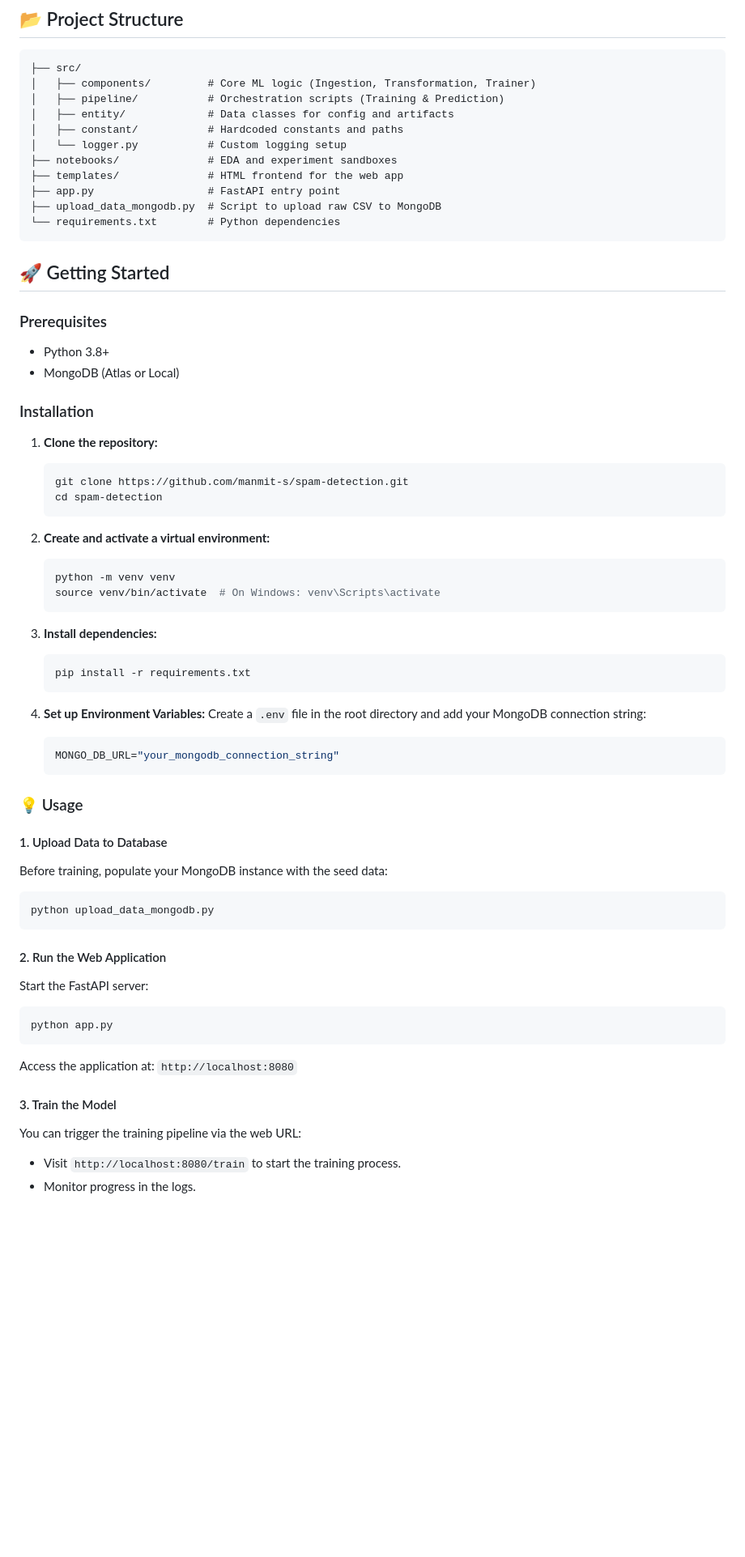
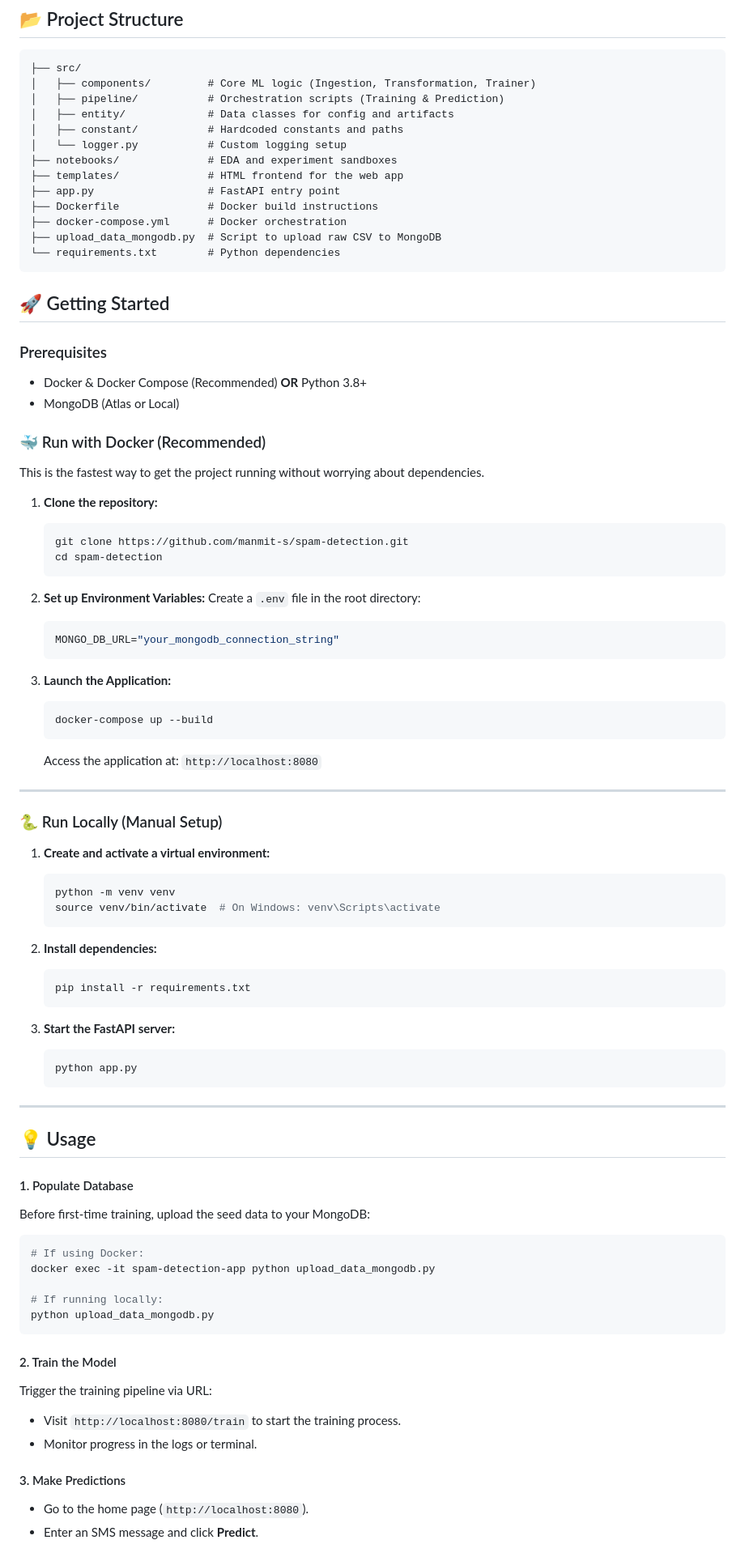
Before and after one commit to manmit-s/spam-detection, a Markdown page: README.md, the part around one of its changes. Shown at 81% size. Drawn GitHub-style; blank space fills up the shorter version.

````diff
--- a/README.md
+++ b/README.md
@@ -34,6 +35,8 @@ This project is an end-to-end Machine Learning solution designed to classify mes
 ├── notebooks/              # EDA and experiment sandboxes
 ├── templates/              # HTML frontend for the web app
 ├── app.py                  # FastAPI entry point
+├── Dockerfile              # Docker build instructions
+├── docker-compose.yml      # Docker orchestration
 ├── upload_data_mongodb.py  # Script to upload raw CSV to MongoDB
 └── requirements.txt        # Python dependencies
 ```
@@ -41,10 +44,11 @@ This project is an end-to-end Machine Learning solution designed to classify mes
 ## 🚀 Getting Started
 
 ### Prerequisites
-*   Python 3.8+
+*   Docker & Docker Compose (Recommended) **OR** Python 3.8+
 *   MongoDB (Atlas or Local)
 
-### Installation
+### 🐳 Run with Docker (Recommended)
+This is the fastest way to get the project running without worrying about dependencies.
 
 1.  **Clone the repository:**
     ```bash
@@ -52,40 +56,58 @@ This project is an end-to-end Machine Learning solution designed to classify mes
     cd spam-detection
     ```
 
-2.  **Create and activate a virtual environment:**
+2.  **Set up Environment Variables:**
+    Create a `.env` file in the root directory:
+    ```env
+    MONGO_DB_URL="your_mongodb_connection_string"
+    ```
+
+3.  **Launch the Application:**
+    ```bash
+    docker-compose up --build
+    ```
+    Access the application at: `http://localhost:8080`
+
+---
+
+### 🐍 Run Locally (Manual Setup)
+
+1.  **Create and activate a virtual environment:**
     ```bash
     python -m venv venv
     source venv/bin/activate  # On Windows: venv\Scripts\activate
     ```
 
-3.  **Install dependencies:**
+2.  **Install dependencies:**
     ```bash
     pip install -r requirements.txt
     ```
 
-4.  **Set up Environment Variables:**
-    Create a `.env` file in the root directory and add your MongoDB connection string:
-    ```env
-    MONGO_DB_URL="your_mongodb_connection_string"
+3.  **Start the FastAPI server:**
+    ```bash
+    python app.py
     ```
 
-### 💡 Usage
+---
 
-#### 1. Upload Data to Database
-Before training, populate your MongoDB instance with the seed data:
+## 💡 Usage
+
+#### 1. Populate Database
+Before first-time training, upload the seed data to your MongoDB:
 ```bash
+# If using Docker:
+docker exec -it spam-detection-app python upload_data_mongodb.py
+
+# If running locally:
 python upload_data_mongodb.py
 ```
 
-#### 2. Run the Web Application
-Start the FastAPI server:
-```bash
-python app.py
-```
-Access the application at: `http://localhost:8080`
+#### 2. Train the Model
+Trigger the training pipeline via URL:
+*   Visit `http://localhost:8080/train` to start the training process.
+*   Monitor progress in the logs or terminal.
 
-#### 3. Train the Model
-You can trigger the training pipeline via the web URL:
-*   Visit `http://localhost:8080/train` to start the training process.
-*   Monitor progress in the logs.
+#### 3. Make Predictions
+*   Go to the home page (`http://localhost:8080`).
+*   Enter an SMS message and click **Predict**.
 
````
Also changed, not shown: other parts of README.md (+6 -43 lines), report.md (+32 -68 lines).
